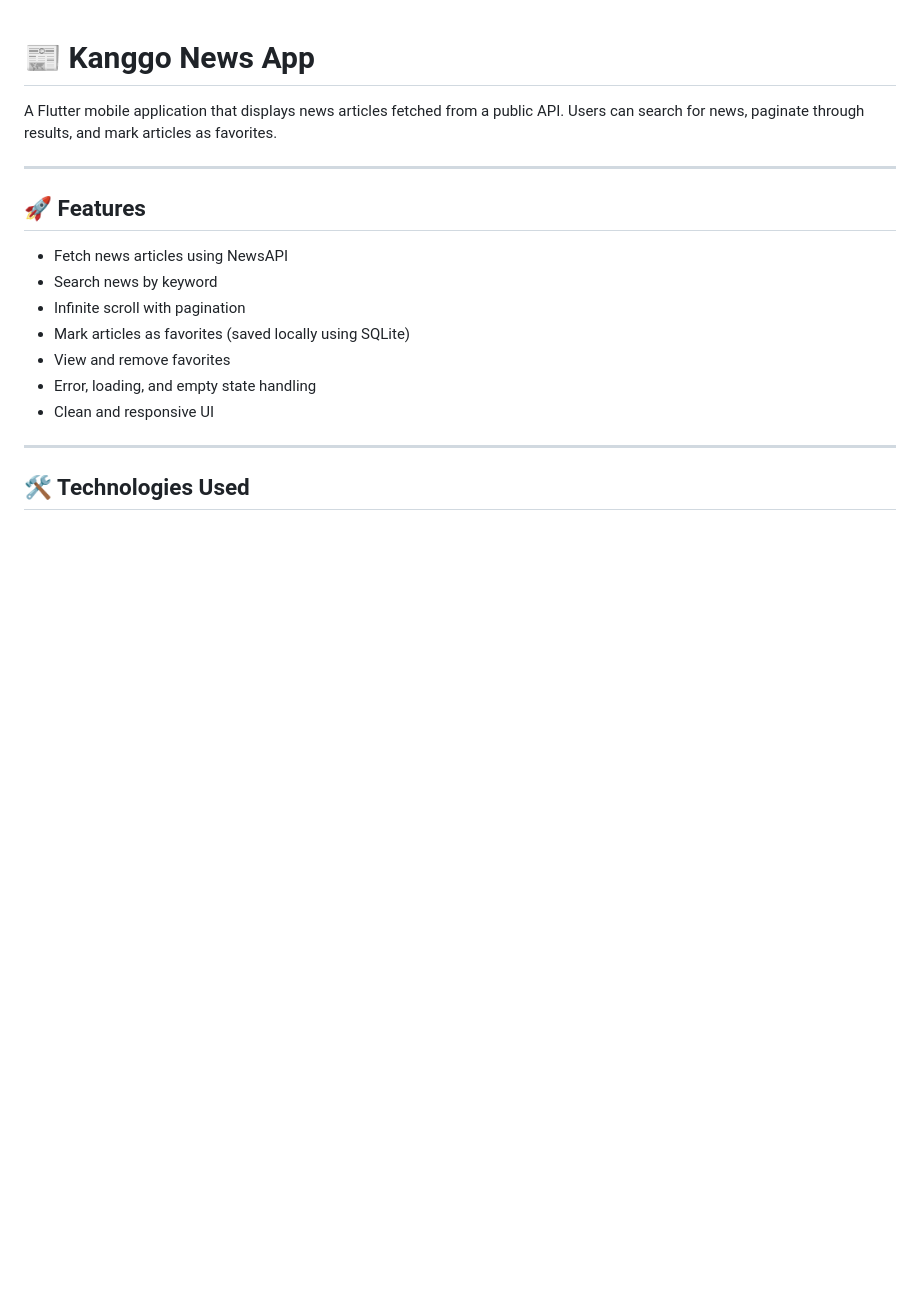
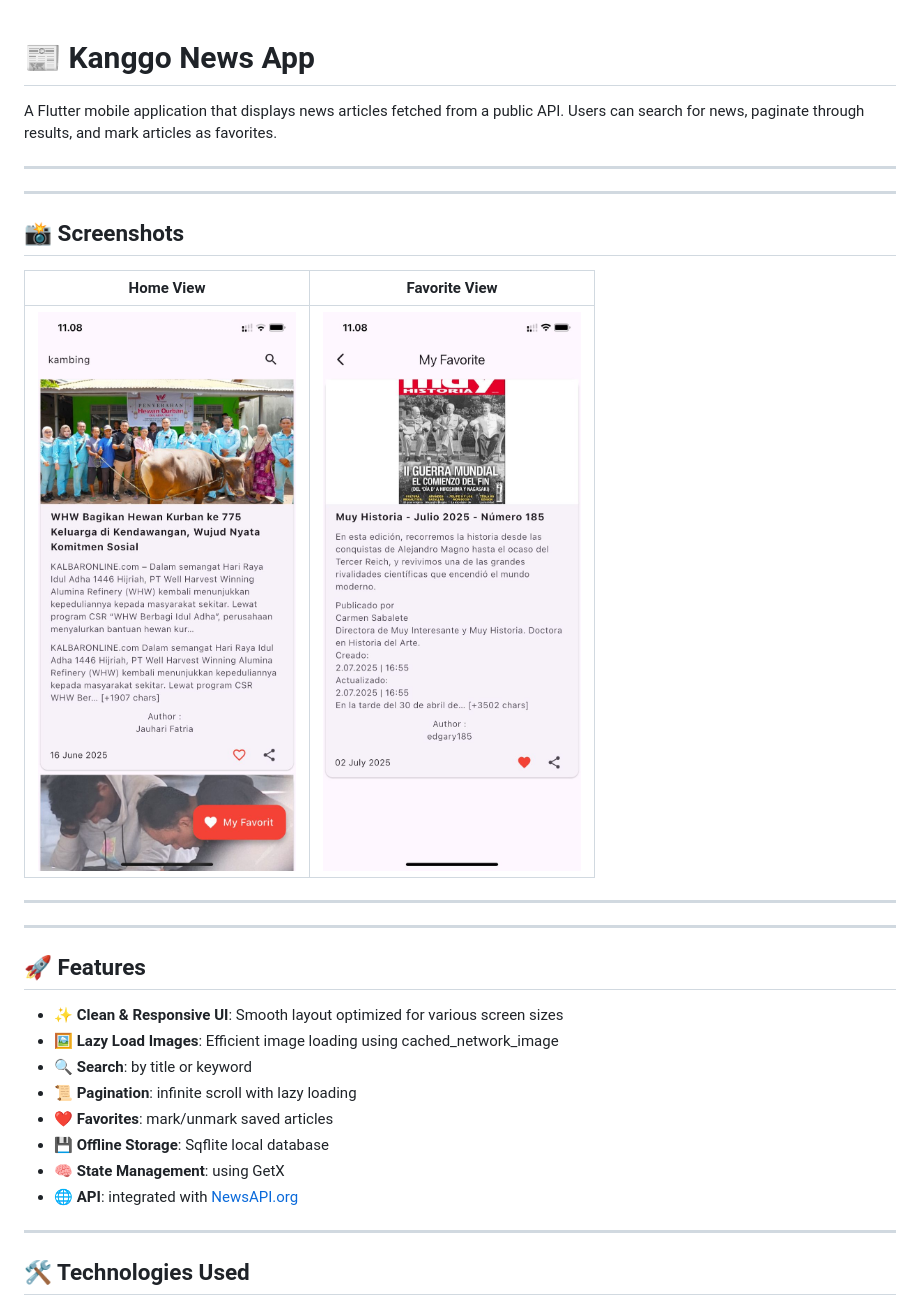
Before and after one commit to dedypry/kanggo-mobile-test, a Markdown page: README.md, the part around the change printed below. GitHub-like rendering; pictures changed too: assets/sc1.jpeg (added), assets/sc2.jpeg (added); blank space fills up the shorter version.

```diff
--- a/README.md
+++ b/README.md
@@ -4,15 +4,27 @@ A Flutter mobile application that displays news articles fetched from a public A
 
 ---
 
+---
+
+## 📸 Screenshots
+
+| Home View | Favorite View |
+|-----------|---------------|
+| ![Home](assets/sc2.jpeg) | ![Favorites](assets/sc1.jpeg) |
+
+---
+
+---
+
 ## 🚀 Features
-
-- Fetch news articles using NewsAPI
-- Search news by keyword
-- Infinite scroll with pagination
-- Mark articles as favorites (saved locally using SQLite)
-- View and remove favorites
-- Error, loading, and empty state handling
-- Clean and responsive UI
+- ✨ **Clean & Responsive UI**: Smooth layout optimized for various screen sizes
+- 🖼️ **Lazy Load Images**: Efficient image loading using cached_network_image
+- 🔍 **Search**: by title or keyword
+- 📜 **Pagination**: infinite scroll with lazy loading
+- ❤️ **Favorites**: mark/unmark saved articles
+- 💾 **Offline Storage**: Sqflite local database
+- 🧠 **State Management**: using GetX
+- 🌐 **API**: integrated with [NewsAPI.org](https://newsapi.org/)
 
 ---
 
```
Also changed, not shown: other parts of README.md (+42 -0 lines).
